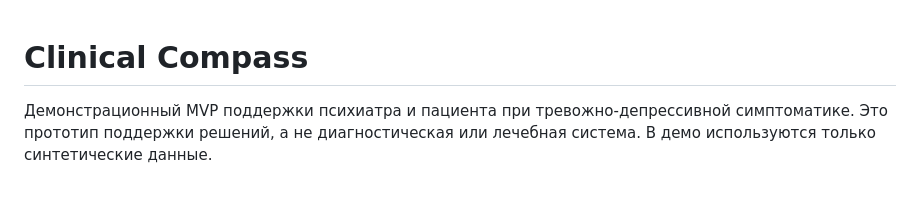
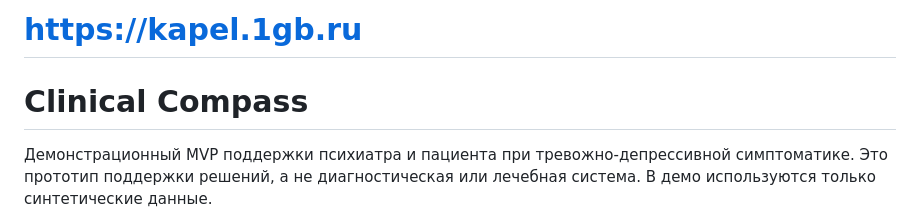
Before and after one commit to miracurue/kapel_project, a Markdown page: README.md, the part around the change. Rendered like a GitHub page; blank space fills up the shorter version.

```diff
--- a/README.md
+++ b/README.md
@@ -1,3 +1,5 @@
+# https://kapel.1gb.ru
+
 # Clinical Compass
 
 Демонстрационный MVP поддержки психиатра и пациента при тревожно-депрессивной
```
